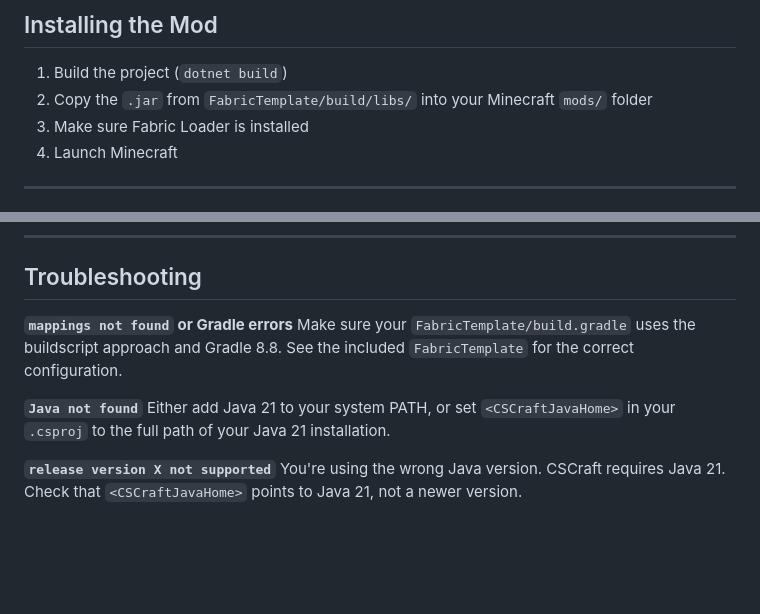
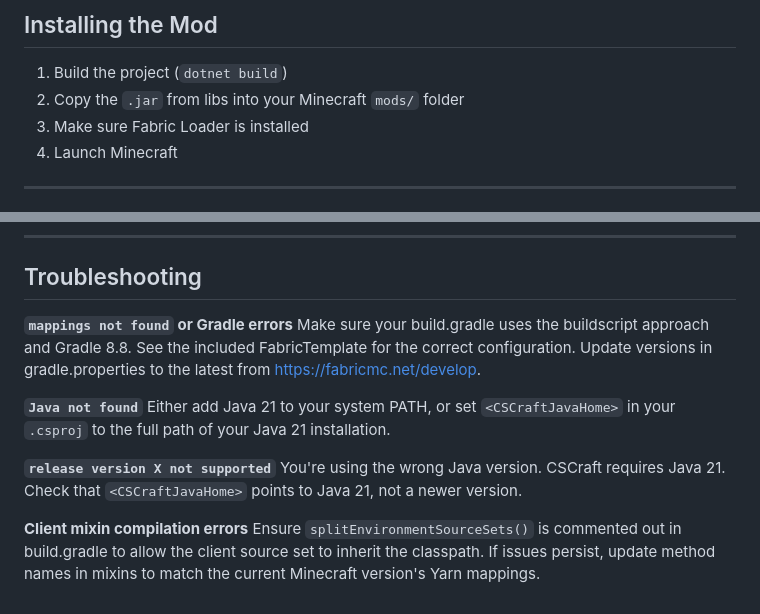
Before and after one commit to BorkoAXT/CSCraft, a Markdown page: README.md, 2 parts joined by grey strips. Rendered like a GitHub page; blank space fills up the shorter version.

```diff
--- a/README.md
+++ b/README.md
@@ -176,7 +325,7 @@ cd FabricTemplate
 ## Installing the Mod
 
 1. Build the project (`dotnet build`)
-2. Copy the `.jar` from `FabricTemplate/build/libs/` into your Minecraft `mods/` folder
+2. Copy the `.jar` from libs into your Minecraft `mods/` folder
 3. Make sure Fabric Loader is installed
 4. Launch Minecraft
 
@@ -223,10 +372,13 @@ public class MyMod : IMod
 ## Troubleshooting
 
 **`mappings not found` or Gradle errors**
-Make sure your `FabricTemplate/build.gradle` uses the buildscript approach and Gradle 8.8. See the included `FabricTemplate` for the correct configuration.
+Make sure your build.gradle uses the buildscript approach and Gradle 8.8. See the included FabricTemplate for the correct configuration. Update versions in gradle.properties to the latest from https://fabricmc.net/develop.
 
 **`Java not found`**
 Either add Java 21 to your system PATH, or set `<CSCraftJavaHome>` in your `.csproj` to the full path of your Java 21 installation.
 
 **`release version X not supported`**
 You're using the wrong Java version. CSCraft requires Java 21. Check that `<CSCraftJavaHome>` points to Java 21, not a newer version.
+
+**Client mixin compilation errors**
+Ensure `splitEnvironmentSourceSets()` is commented out in build.gradle to allow the client source set to inherit the classpath. If issues persist, update method names in mixins to match the current Minecraft version's Yarn mappings.
```
Also changed, not shown: other parts of README.md (+150 -1 lines).
